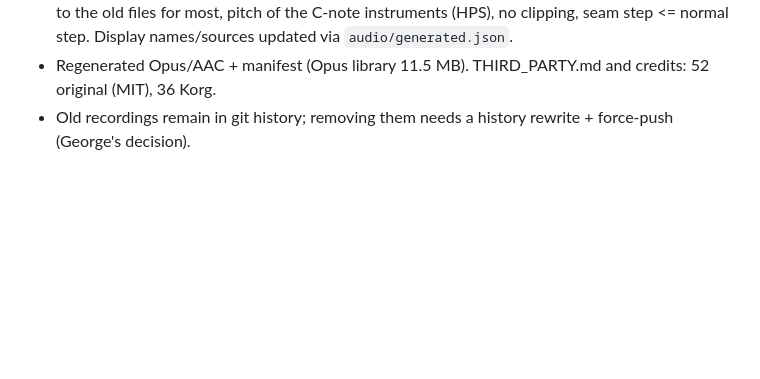
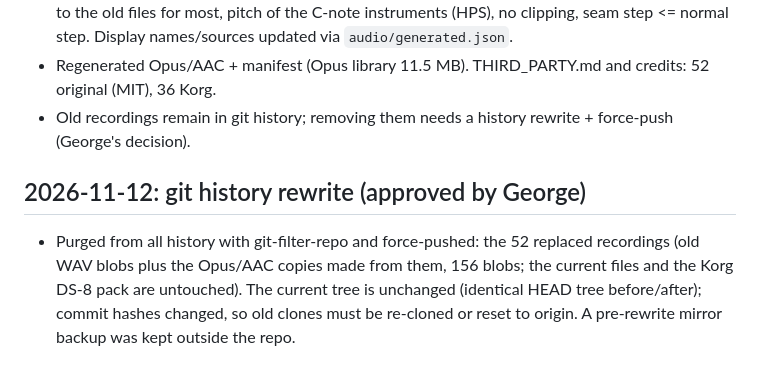
Before and after one commit to gddickinson/soundTest, a Markdown page: SESSION_LOG.md, the part around the change. Drawn GitHub-style; blank space fills up the shorter version.

Commit message:
Record the git history purge of removed files
Co-Authored-By: Claude Opus 5.5 <noreply@anthropic.com>

```diff
--- a/SESSION_LOG.md
+++ b/SESSION_LOG.md
@@ -37,3 +37,8 @@
   instruments (HPS), no clipping, seam step <= normal step. Display names/sources updated via `audio/generated.json`.
 - Regenerated Opus/AAC + manifest (Opus library 11.5 MB). THIRD_PARTY.md and credits: 52 original (MIT), 36 Korg.
 - Old recordings remain in git history; removing them needs a history rewrite + force-push (George's decision).
+
+## 2026-11-12: git history rewrite (approved by George)
+- Purged from all history with git-filter-repo and force-pushed: the 52 replaced recordings (old WAV blobs plus the Opus/AAC copies made from them, 156 blobs; the current files and the Korg DS-8 pack are untouched).
+  The current tree is unchanged (identical HEAD tree before/after); commit hashes changed, so old clones must be
+  re-cloned or reset to origin. A pre-rewrite mirror backup was kept outside the repo.
```
